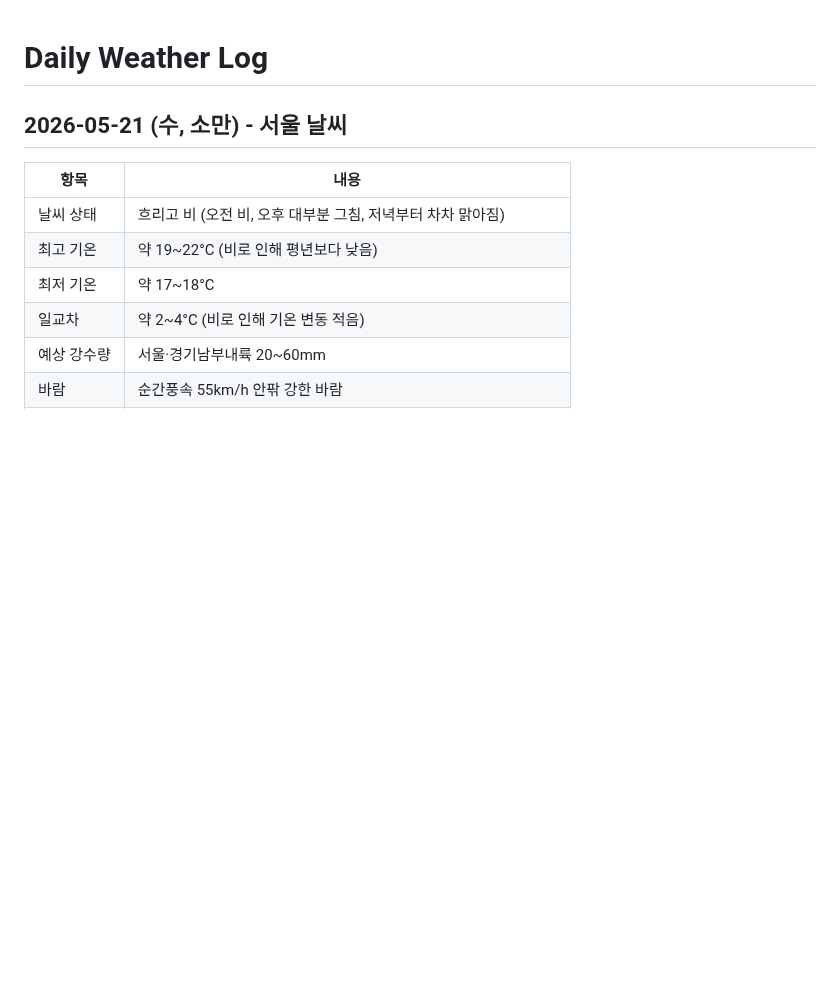
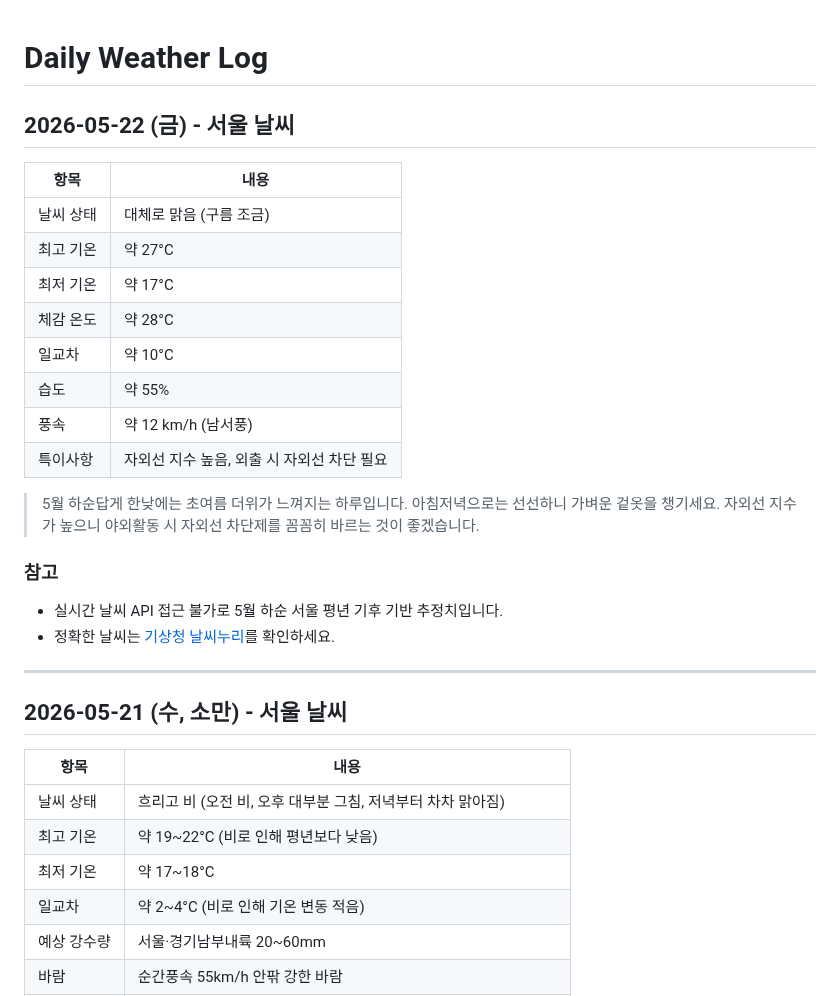
Before and after one commit to highcastlee/highcastlee.github.io, a Markdown page: daily.md, the part around the change. Rendered like a GitHub page; blank space fills up the shorter version.

Commit message:
Add 2026-05-22 Seoul weather entry to daily.md
5월 하순 서울 평년 기후 기반 추정치 (실시간 API 접근 불가)

https://claude.ai/code/session_018uXS5wNAVSMGbLtzVjWAk1

```diff
--- a/daily.md
+++ b/daily.md
@@ -1,4 +1,25 @@
 # Daily Weather Log
+
+## 2026-05-22 (금) - 서울 날씨
+
+| 항목 | 내용 |
+|------|------|
+| 날씨 상태 | 대체로 맑음 (구름 조금) |
+| 최고 기온 | 약 27°C |
+| 최저 기온 | 약 17°C |
+| 체감 온도 | 약 28°C |
+| 일교차 | 약 10°C |
+| 습도 | 약 55% |
+| 풍속 | 약 12 km/h (남서풍) |
+| 특이사항 | 자외선 지수 높음, 외출 시 자외선 차단 필요 |
+
+> 5월 하순답게 한낮에는 초여름 더위가 느껴지는 하루입니다. 아침저녁으로는 선선하니 가벼운 겉옷을 챙기세요. 자외선 지수가 높으니 야외활동 시 자외선 차단제를 꼼꼼히 바르는 것이 좋겠습니다.
+
+### 참고
+- 실시간 날씨 API 접근 불가로 5월 하순 서울 평년 기후 기반 추정치입니다.
+- 정확한 날씨는 [기상청 날씨누리](https://www.weather.go.kr/)를 확인하세요.
+
+---
 
 ## 2026-05-21 (수, 소만) - 서울 날씨
 
```
